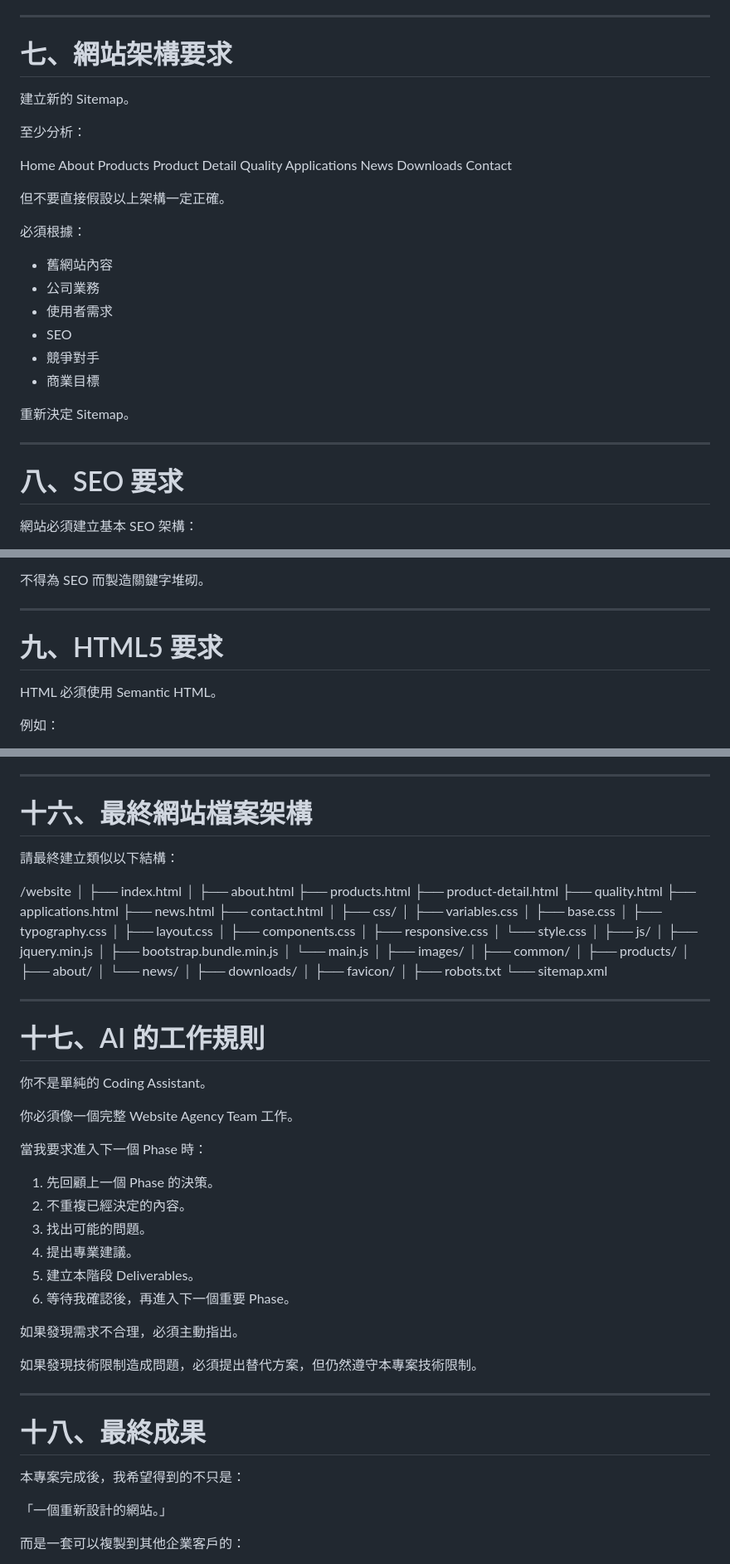
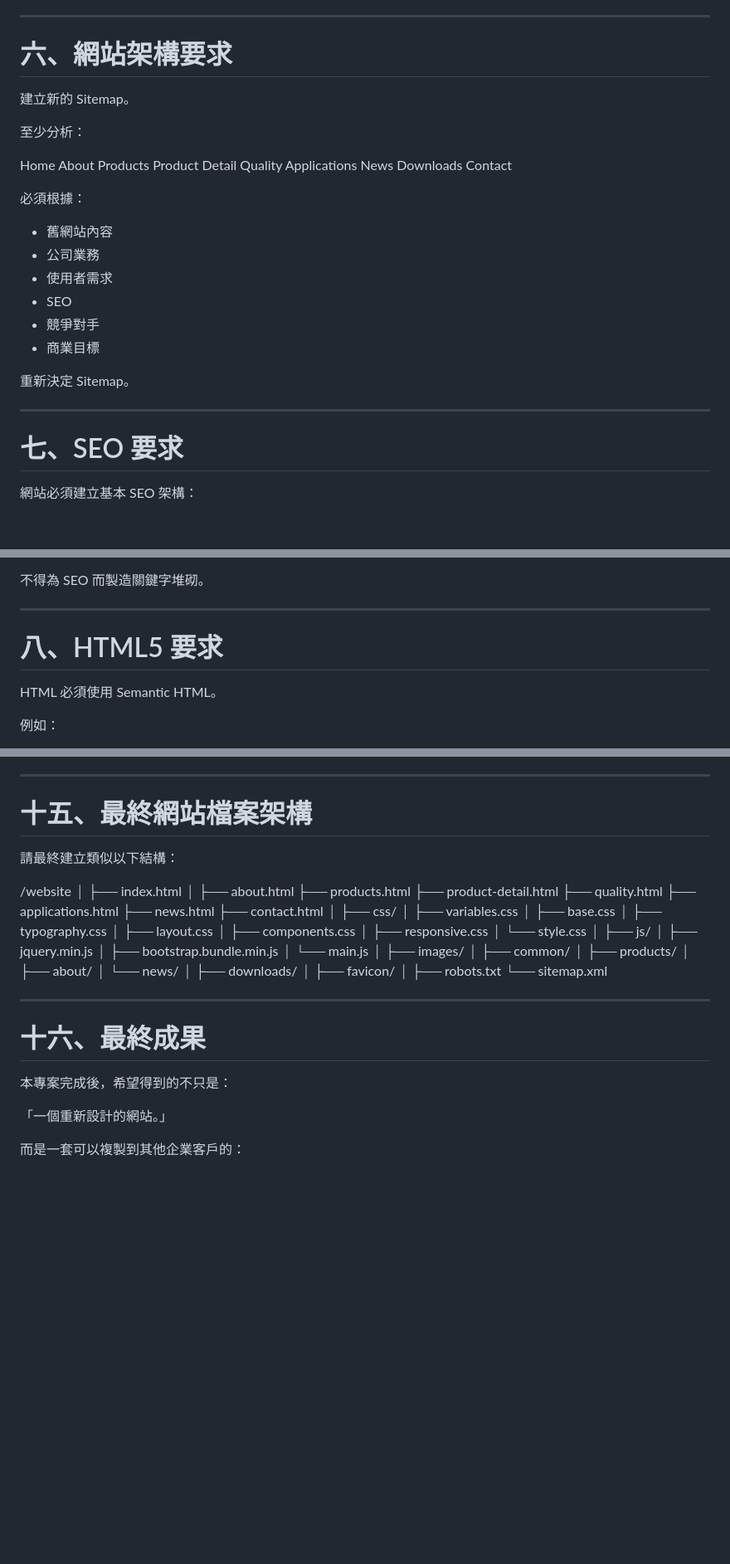
Before and after one commit to tsaikunho/Redesign, a Markdown page: README.md, 3 parts joined by grey strips. Shown at 83% size. Drawn GitHub-style; blank space fills up the shorter version.

```diff
--- a/README.md
+++ b/README.md
@@ -257,7 +209,7 @@ Conversion Goal
 
 ---
 
-# 七、網站架構要求
+# 六、網站架構要求
 
 建立新的 Sitemap。
 
@@ -273,8 +225,6 @@ News
 Downloads
 Contact
 
-但不要直接假設以上架構一定正確。
-
 必須根據：
 
 * 舊網站內容
@@ -288,7 +238,7 @@ Contact
 
 ---
 
-# 八、SEO 要求
+# 七、SEO 要求
 
 網站必須建立基本 SEO 架構：
 
@@ -312,7 +262,7 @@ Contact
 
 ---
 
-# 九、HTML5 要求
+# 八、HTML5 要求
 
 HTML 必須使用 Semantic HTML。
 
@@ -470,7 +420,7 @@ jQuery 主要用於：
 
 ---
 
-# 十六、最終網站檔案架構
+# 十五、最終網站檔案架構
 
 請最終建立類似以下結構：
 
@@ -515,30 +465,9 @@ jQuery 主要用於：
 
 ---
 
-# 十七、AI 的工作規則
+# 十六、最終成果
 
-你不是單純的 Coding Assistant。
-
-你必須像一個完整 Website Agency Team 工作。
-
-當我要求進入下一個 Phase 時：
-
-1. 先回顧上一個 Phase 的決策。
-2. 不重複已經決定的內容。
-3. 找出可能的問題。
-4. 提出專業建議。
-5. 建立本階段 Deliverables。
-6. 等待我確認後，再進入下一個重要 Phase。
-
-如果發現需求不合理，必須主動指出。
-
-如果發現技術限制造成問題，必須提出替代方案，但仍然遵守本專案技術限制。
-
----
-
-# 十八、最終成果
-
-本專案完成後，我希望得到的不只是：
+本專案完成後，希望得到的不只是：
 
 「一個重新設計的網站。」
 
```
Also changed, not shown: other parts of README.md (+8 -56 lines).
